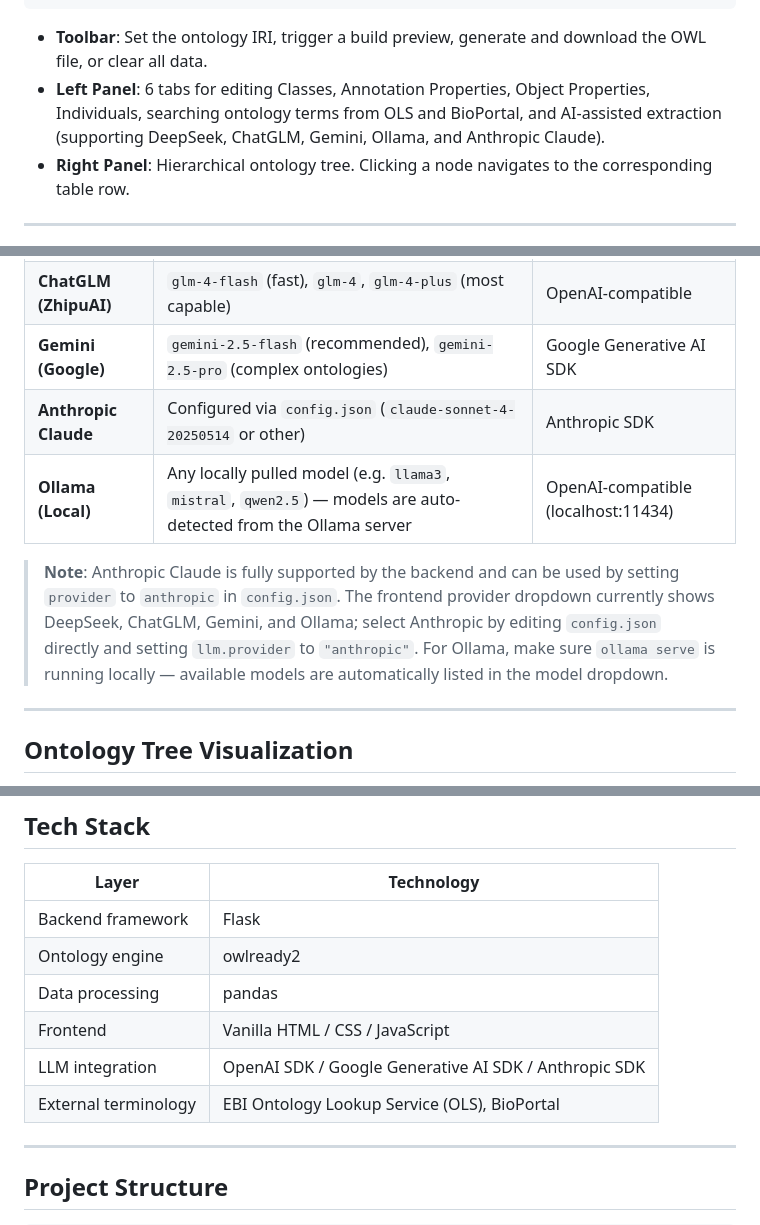
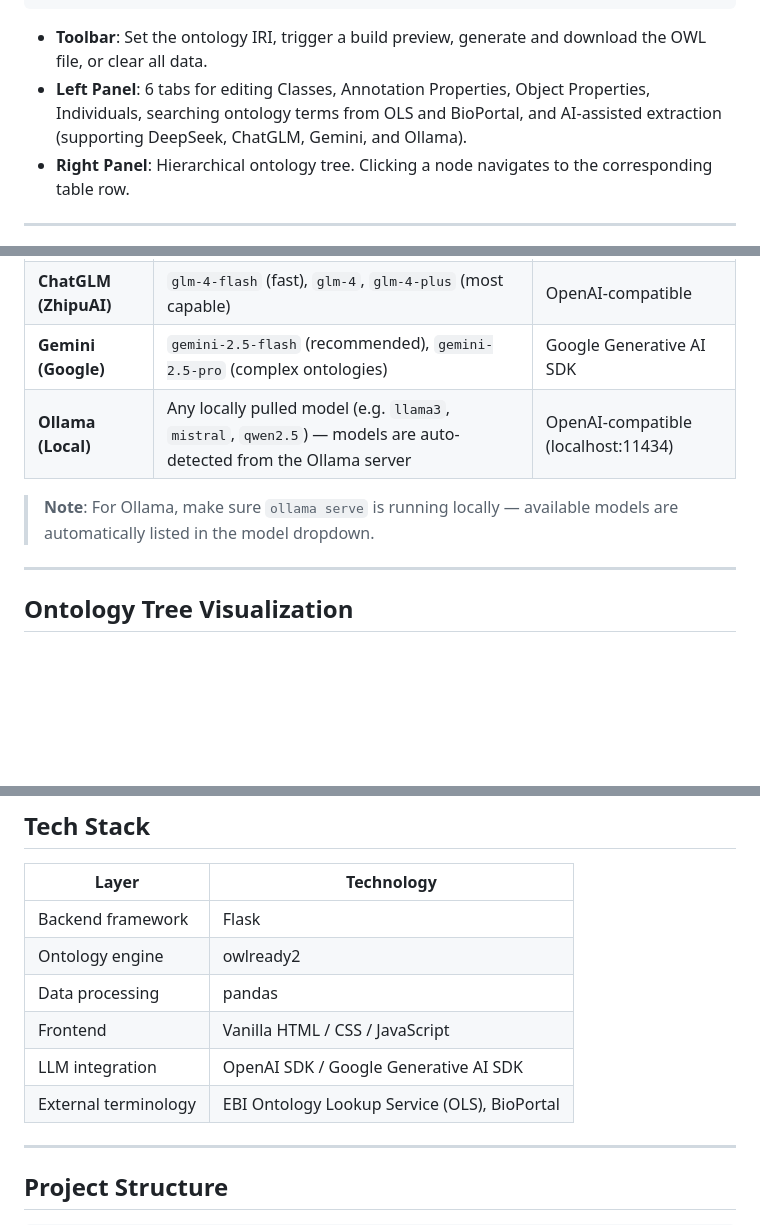
Before and after one commit to MedportalProject/Py2ONTO-VE, a Markdown page: README.md, 3 parts joined by grey strips. GitHub-like rendering; blank space fills up the shorter version.

````diff
--- a/README.md
+++ b/README.md
@@ -103,7 +103,7 @@ The interface is divided into three main areas:
 ```
 
 - **Toolbar**: Set the ontology IRI, trigger a build preview, generate and download the OWL file, or clear all data.
-- **Left Panel**: 6 tabs for editing Classes, Annotation Properties, Object Properties, Individuals, searching ontology terms from OLS and BioPortal, and AI-assisted extraction (supporting DeepSeek, ChatGLM, Gemini, Ollama, and Anthropic Claude).
+- **Left Panel**: 6 tabs for editing Classes, Annotation Properties, Object Properties, Individuals, searching ontology terms from OLS and BioPortal, and AI-assisted extraction (supporting DeepSeek, ChatGLM, Gemini, and Ollama).
 - **Right Panel**: Hierarchical ontology tree. Clicking a node navigates to the corresponding table row.
 
 ---
@@ -414,10 +413,9 @@ Click **✎ Task prompt** (next to the System prompt button above the input text
 | **DeepSeek** | `deepseek-chat` (DeepSeek-V3), `deepseek-reasoner` (DeepSeek-R1) | OpenAI-compatible |
 | **ChatGLM (ZhipuAI)** | `glm-4-flash` (fast), `glm-4`, `glm-4-plus` (most capable) | OpenAI-compatible |
 | **Gemini (Google)** | `gemini-2.5-flash` (recommended), `gemini-2.5-pro` (complex ontologies) | Google Generative AI SDK |
-| **Anthropic Claude** | Configured via `config.json` (`claude-sonnet-4-20250514` or other) | Anthropic SDK |
 | **Ollama (Local)** | Any locally pulled model (e.g. `llama3`, `mistral`, `qwen2.5`) — models are auto-detected from the Ollama server | OpenAI-compatible (localhost:11434) |
 
-> **Note**: Anthropic Claude is fully supported by the backend and can be used by setting `provider` to `anthropic` in `config.json`. The frontend provider dropdown currently shows DeepSeek, ChatGLM, Gemini, and Ollama; select Anthropic by editing `config.json` directly and setting `llm.provider` to `"anthropic"`. For Ollama, make sure `ollama serve` is running locally — available models are automatically listed in the model dropdown.
+> **Note**: For Ollama, make sure `ollama serve` is running locally — available models are automatically listed in the model dropdown.
 
 ---
 
@@ -801,8 +798,9 @@ In **Merge** mode, the `Populate Tables` function automatically skips rows whose
 | Ontology engine | owlready2 |
 | Data processing | pandas |
 | Frontend | Vanilla HTML / CSS / JavaScript |
-| LLM integration | OpenAI SDK / Google Generative AI SDK / Anthropic SDK |
+| LLM integration | OpenAI SDK / Google Generative AI SDK |
 | External terminology | EBI Ontology Lookup Service (OLS), BioPortal |
+
 ---
 
 ## Project Structure
````
Also changed, not shown: other parts of README.md (+0 -2 lines).
